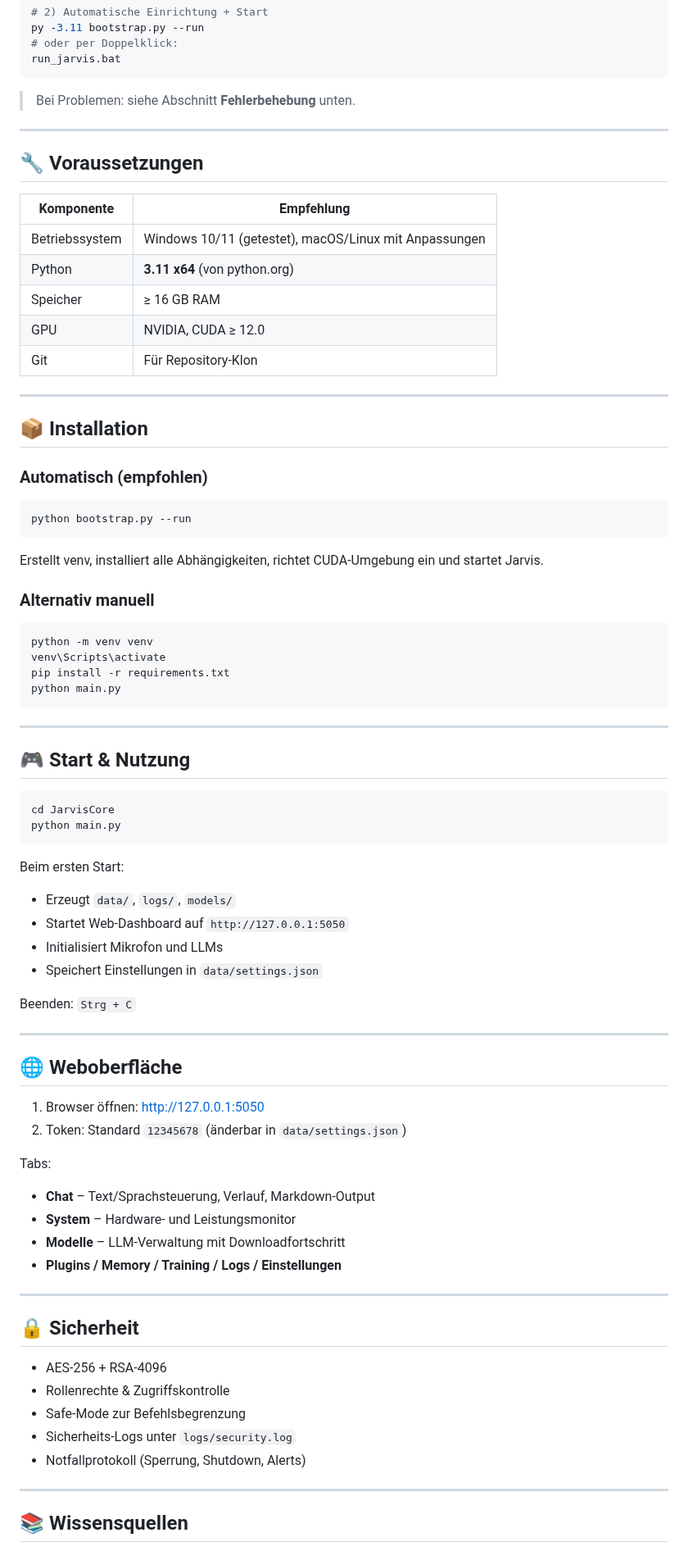
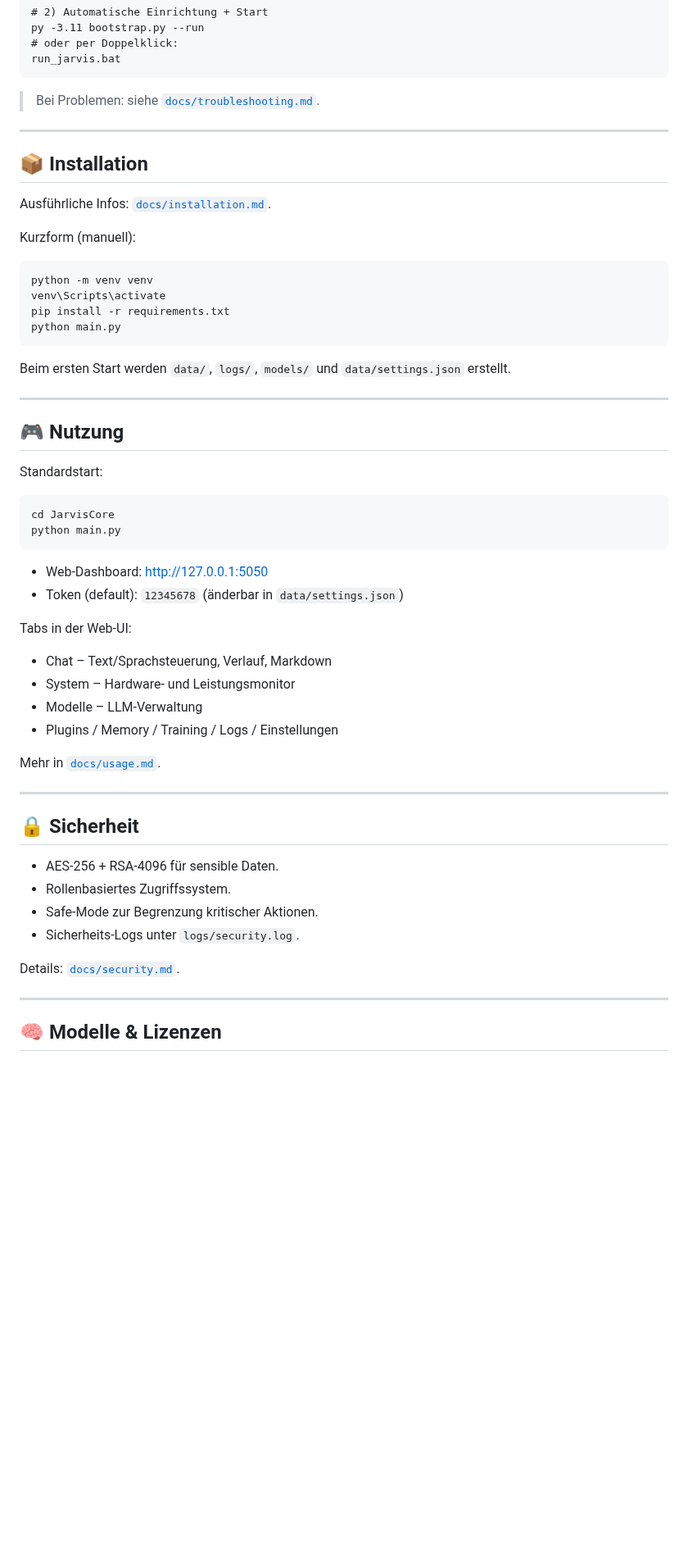
Before and after one commit to Lautloserspieler/JarvisCore, a Markdown page: README.md, the part around one of its changes. Shown at 82% size. GitHub-like rendering; blank space fills up the shorter version.

````diff
--- a/README.md
+++ b/README.md
@@ -60,82 +67,60 @@ py -3.11 bootstrap.py --run
 run_jarvis.bat
 ```
 
-> Bei Problemen: siehe Abschnitt **Fehlerbehebung** unten.
-
----
-
-## 🔧 Voraussetzungen
-
-| Komponente | Empfehlung |
-| ----------- | ----------- |
-| Betriebssystem | Windows 10/11 (getestet), macOS/Linux mit Anpassungen |
-| Python | **3.11 x64** (von python.org) |
-| Speicher | ≥ 16 GB RAM |
-| GPU | NVIDIA, CUDA ≥ 12.0 |
-| Git | Für Repository-Klon |
+> Bei Problemen: siehe [`docs/troubleshooting.md`](./docs/troubleshooting.md).
 
 ---
 
 ## 📦 Installation
 
-### Automatisch (empfohlen)
+Ausführliche Infos: [`docs/installation.md`](./docs/installation.md).
 
-```powershell
-python bootstrap.py --run
+Kurzform (manuell):
+
 ```
-
-Erstellt venv, installiert alle Abhängigkeiten, richtet CUDA-Umgebung ein und startet Jarvis.
-
-### Alternativ manuell
-
-```powershell
 python -m venv venv
 venv\Scripts\activate
 pip install -r requirements.txt
 python main.py
 ```
 
+Beim ersten Start werden `data/`, `logs/`, `models/` und `data/settings.json` erstellt.
+
 ---
 
-## 🎮 Start & Nutzung
+## 🎮 Nutzung
 
-```powershell
+Standardstart:
+
+```
 cd JarvisCore
 python main.py
 ```
 
-Beim ersten Start:
-- Erzeugt `data/`, `logs/`, `models/`
-- Startet Web-Dashboard auf `http://127.0.0.1:5050`
-- Initialisiert Mikrofon und LLMs
-- Speichert Einstellungen in `data/settings.json`
+- Web-Dashboard: http://127.0.0.1:5050
+- Token (default): `12345678` (änderbar in `data/settings.json`)
 
-Beenden: `Strg + C`
+Tabs in der Web-UI:
 
----
+- Chat – Text/Sprachsteuerung, Verlauf, Markdown
+- System – Hardware- und Leistungsmonitor
+- Modelle – LLM-Verwaltung
+- Plugins / Memory / Training / Logs / Einstellungen
 
-## 🌐 Weboberfläche
-
-1. Browser öffnen: [http://127.0.0.1:5050](http://127.0.0.1:5050)
-2. Token: Standard `12345678` (änderbar in `data/settings.json`)
-
-Tabs:
-- **Chat** – Text/Sprachsteuerung, Verlauf, Markdown-Output
-- **System** – Hardware- und Leistungsmonitor
-- **Modelle** – LLM-Verwaltung mit Downloadfortschritt
-- **Plugins / Memory / Training / Logs / Einstellungen**
+Mehr in [`docs/usage.md`](./docs/usage.md).
 
 ---
 
 ## 🔒 Sicherheit
 
-- AES-256 + RSA-4096
-- Rollenrechte & Zugriffskontrolle
-- Safe-Mode zur Befehlsbegrenzung
-- Sicherheits-Logs unter `logs/security.log`
-- Notfallprotokoll (Sperrung, Shutdown, Alerts)
+- AES-256 + RSA-4096 für sensible Daten.
+- Rollenbasiertes Zugriffssystem.
+- Safe-Mode zur Begrenzung kritischer Aktionen.
+- Sicherheits-Logs unter `logs/security.log`.
+
+Details: [`docs/security.md`](./docs/security.md).
 
 ---
 
-## 📚 Wissensquellen
+## 🧠 Modelle & Lizenzen
 
````
Also changed, not shown: other parts of README.md (+56 -76 lines).
